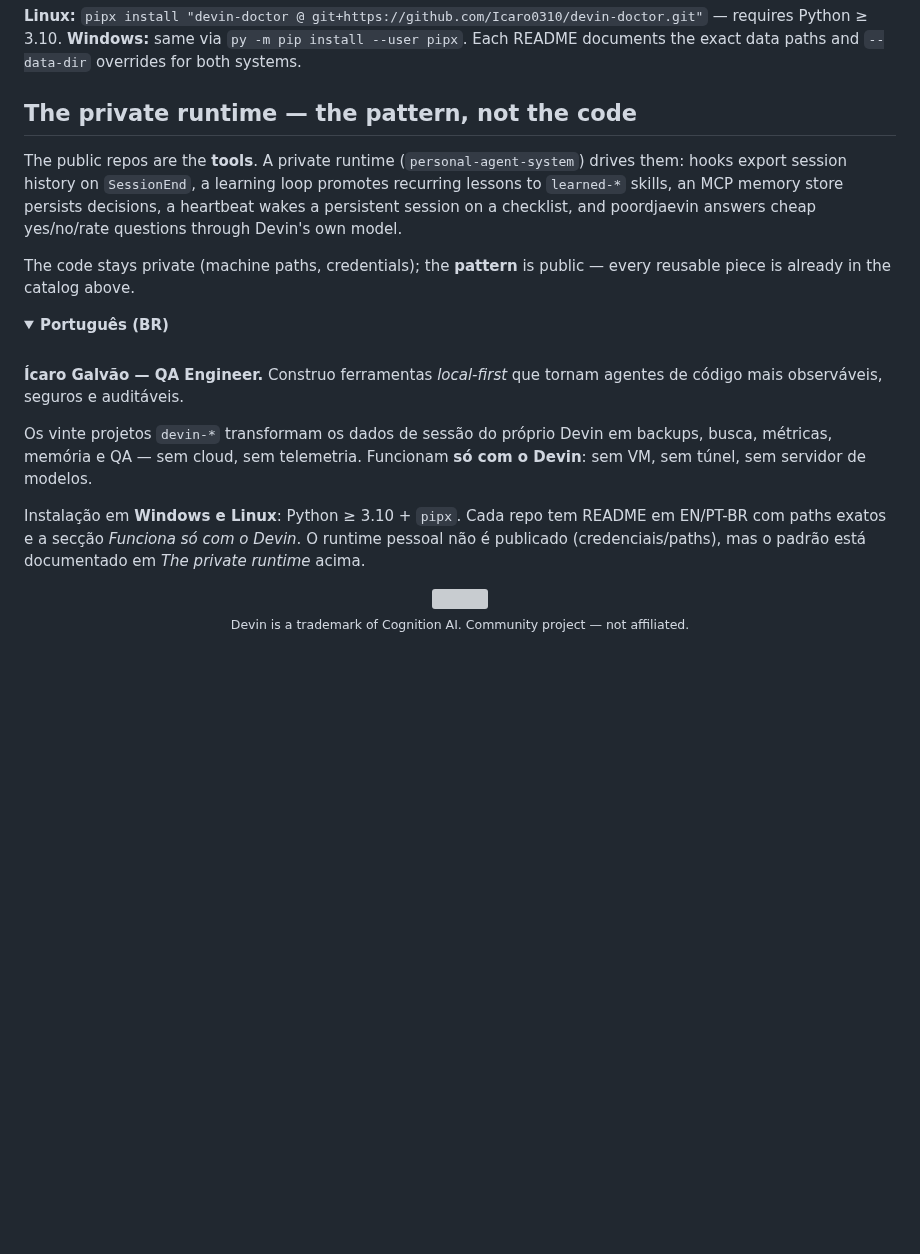
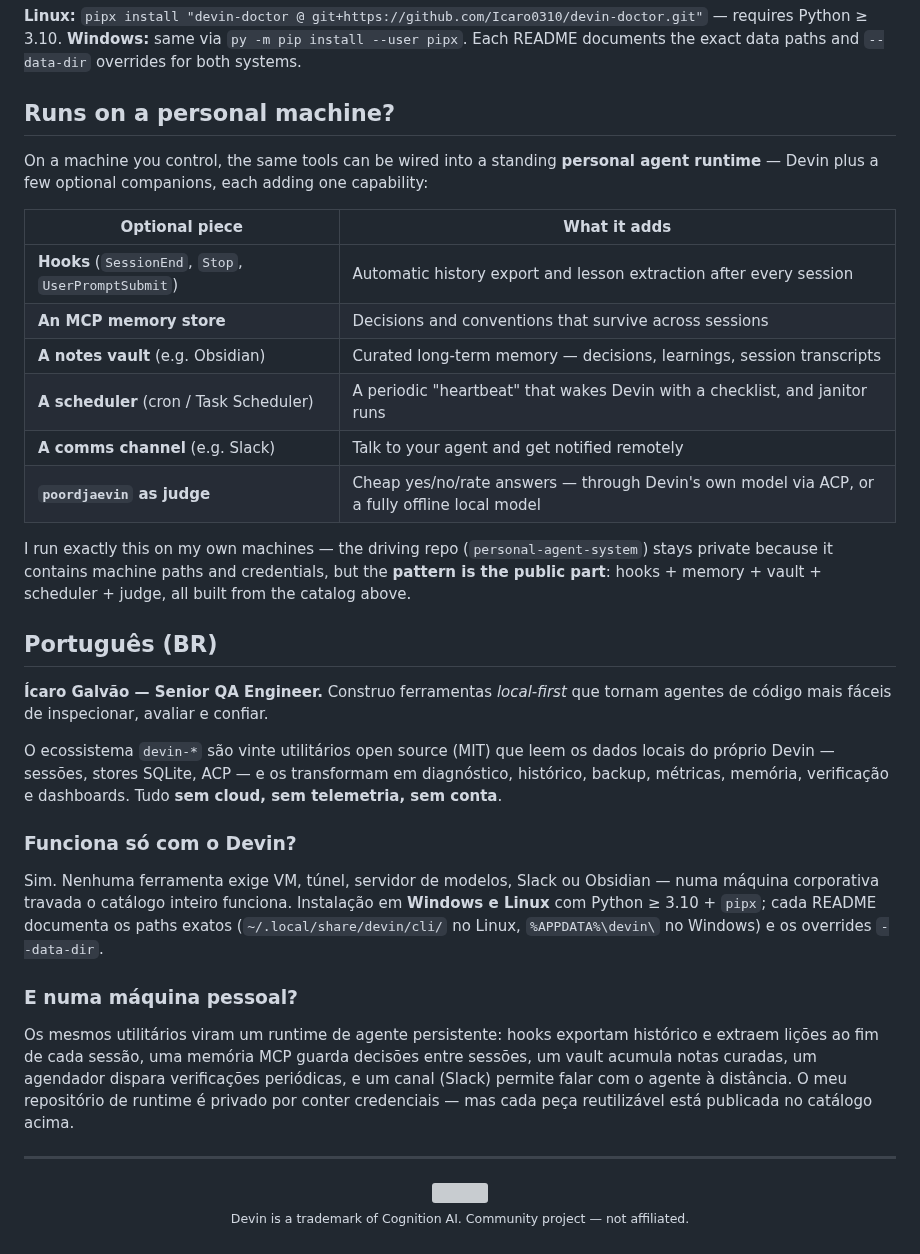
Before and after one commit to Icaro0310/Icaro0310, a Markdown page: README.md, the part around one of its changes. GitHub-like rendering; folded sections open; blank space fills up the shorter version; grey boxes are pictures that could not be loaded.

Commit message:
Add office demo GIF, personal-machine section, expanded PT-BR

```diff
--- a/README.md
+++ b/README.md
@@ -83,36 +91,54 @@ requires Python ≥ 3.10.
 **Windows:** same via `py -m pip install --user pipx`. Each README documents
 the exact data paths and `--data-dir` overrides for both systems.
 
-## The private runtime — the pattern, not the code
+## Runs on a personal machine?
 
-The public repos are the **tools**. A private runtime
-(`personal-agent-system`) drives them: hooks export session history on
-`SessionEnd`, a learning loop promotes recurring lessons to `learned-*`
-skills, an MCP memory store persists decisions, a heartbeat wakes a
-persistent session on a checklist, and poordjaevin answers cheap
-yes/no/rate questions through Devin's own model.
+On a machine you control, the same tools can be wired into a standing
+**personal agent runtime** — Devin plus a few optional companions, each
+adding one capability:
 
-The code stays private (machine paths, credentials); the **pattern** is
-public — every reusable piece is already in the catalog above.
+| Optional piece | What it adds |
+|---|---|
+| **Hooks** (`SessionEnd`, `Stop`, `UserPromptSubmit`) | Automatic history export and lesson extraction after every session |
+| **An MCP memory store** | Decisions and conventions that survive across sessions |
+| **A notes vault** (e.g. Obsidian) | Curated long-term memory — decisions, learnings, session transcripts |
+| **A scheduler** (cron / Task Scheduler) | A periodic "heartbeat" that wakes Devin with a checklist, and janitor runs |
+| **A comms channel** (e.g. Slack) | Talk to your agent and get notified remotely |
+| **`poordjaevin` as judge** | Cheap yes/no/rate answers — through Devin's own model via ACP, or a fully offline local model |
 
-<details>
-<summary><b>Português (BR)</b></summary>
+I run exactly this on my own machines — the driving repo
+(`personal-agent-system`) stays private because it contains machine paths
+and credentials, but the **pattern is the public part**: hooks + memory +
+vault + scheduler + judge, all built from the catalog above.
 
-<br/>
+## Português (BR)
 
-**Ícaro Galvão — QA Engineer.** Construo ferramentas *local-first* que
-tornam agentes de código mais observáveis, seguros e auditáveis.
+**Ícaro Galvão — Senior QA Engineer.** Construo ferramentas *local-first*
+que tornam agentes de código mais fáceis de inspecionar, avaliar e confiar.
 
-Os vinte projetos `devin-*` transformam os dados de sessão do próprio Devin
-em backups, busca, métricas, memória e QA — sem cloud, sem telemetria.
-Funcionam **só com o Devin**: sem VM, sem túnel, sem servidor de modelos.
+O ecossistema `devin-*` são vinte utilitários open source (MIT) que leem os
+dados locais do próprio Devin — sessões, stores SQLite, ACP — e os
+transformam em diagnóstico, histórico, backup, métricas, memória,
+verificação e dashboards. Tudo **sem cloud, sem telemetria, sem conta**.
 
-Instalação em **Windows e Linux**: Python ≥ 3.10 + `pipx`. Cada repo tem
-README em EN/PT-BR com paths exatos e a secção *Funciona só com o Devin*.
-O runtime pessoal não é publicado (credenciais/paths), mas o padrão está
-documentado em *The private runtime* acima.
+### Funciona só com o Devin?
 
-</details>
+Sim. Nenhuma ferramenta exige VM, túnel, servidor de modelos, Slack ou
+Obsidian — numa máquina corporativa travada o catálogo inteiro funciona.
+Instalação em **Windows e Linux** com Python ≥ 3.10 + `pipx`; cada README
+documenta os paths exatos (`~/.local/share/devin/cli/` no Linux,
+`%APPDATA%\devin\` no Windows) e os overrides `--data-dir`.
+
+### E numa máquina pessoal?
+
+Os mesmos utilitários viram um runtime de agente persistente: hooks exportam
+histórico e extraem lições ao fim de cada sessão, uma memória MCP guarda
+decisões entre sessões, um vault acumula notas curadas, um agendador dispara
+verificações periódicas, e um canal (Slack) permite falar com o agente à
+distância. O meu repositório de runtime é privado por conter credenciais —
+mas cada peça reutilizável está publicada no catálogo acima.
+
+---
 
 <div align="center">
 
```
Also changed, not shown: other parts of README.md (+8 -0 lines), assets/office-demo.gif (added).
